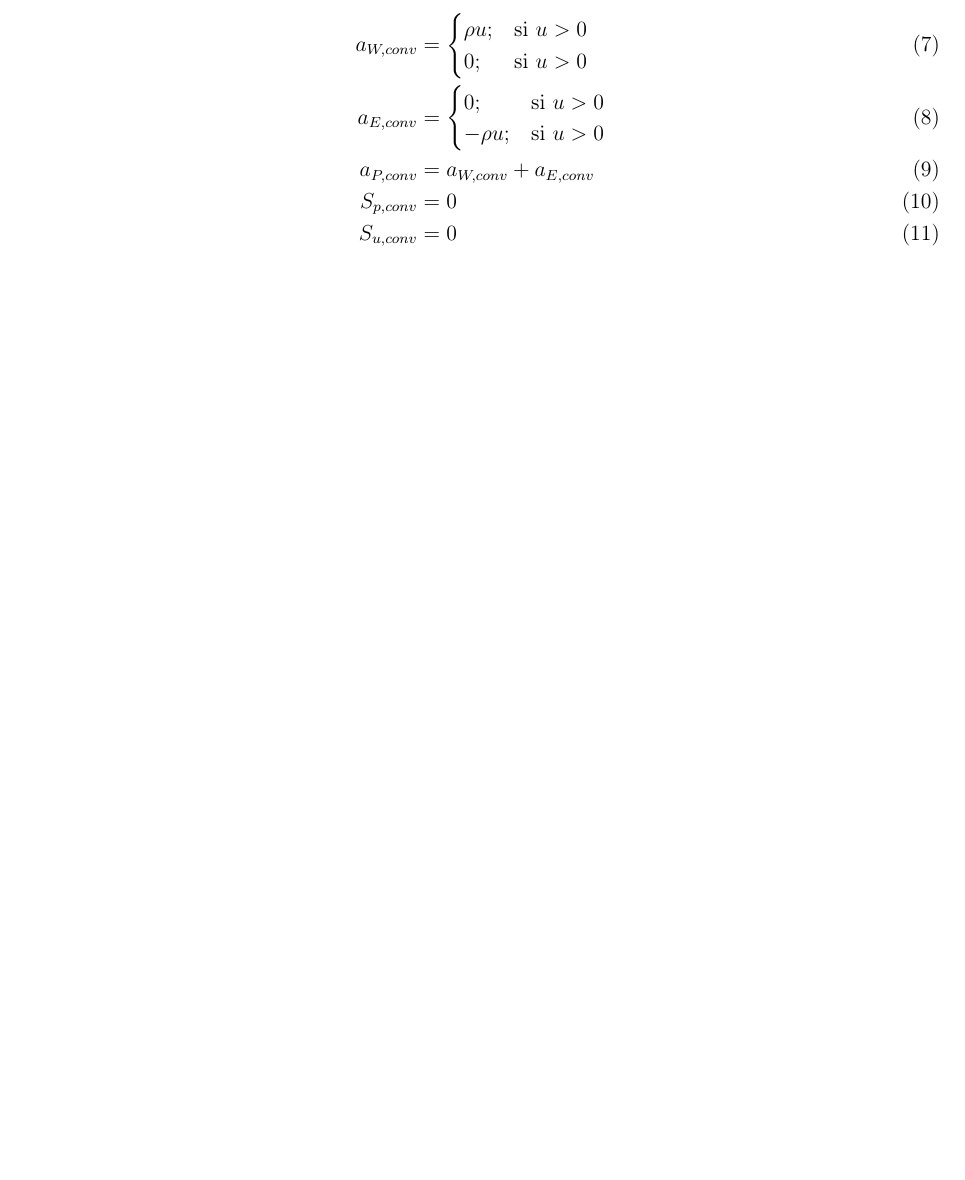
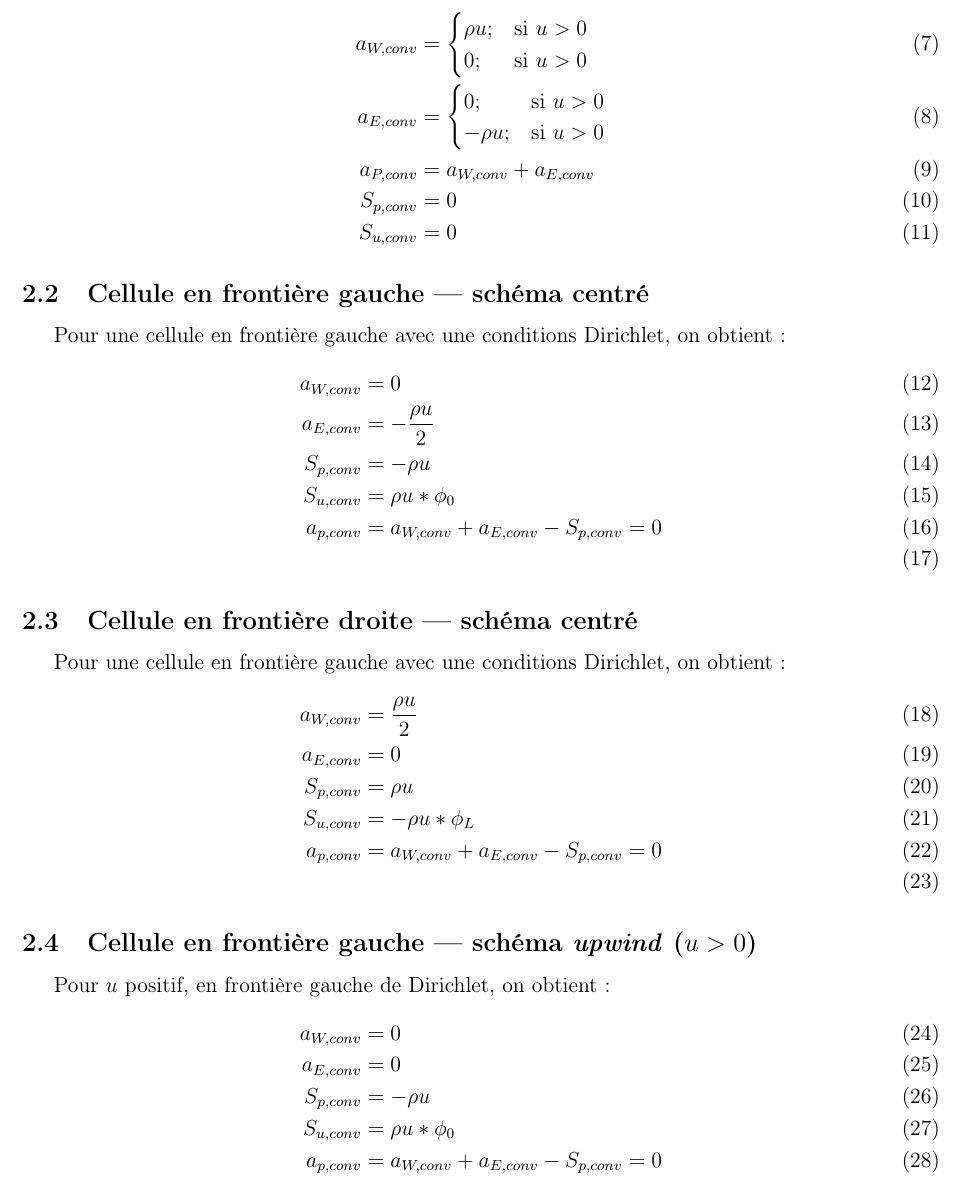
Before and after one commit to aureliegrebe/mec6616_lap2, a LaTeX document (rapport/lap2.tex): part of page 2 of 3 before the commit and part of page 2 of 4 after it, cut so that both start at the same text, the shorter picture padded with empty space. Compiled offline with pdfLaTeX.

Commit message:
Add convective coefficient for all cases

```diff
--- a/rapport/lap2.tex
+++ b/rapport/lap2.tex
@@ -91,3 +91,35 @@ Dans le cas d'un schéma \emph{upwind}, on ne considère que les cellules en amo
 	S_{u,conv} &= 0
 \end{align}
 
+\subsection{Cellule en frontière gauche --- schéma centré}
+
+Pour une cellule en frontière gauche avec une conditions Dirichlet, on obtient:
+\begin{align}
+	a_{W,conv} &= 0 \\
+	a_{E,conv} &= -\frac{\rho u}{2}\\
+	S_{p,conv} &= -\rho u \\
+	S_{u,conv} &= \rho u * \phi_0 \\
+	a_{p,conv} &= a_{W,conv} + a_{E,conv} - S_{p,conv} = 0 \\
+\end{align}
+
+\subsection{Cellule en frontière droite --- schéma centré}
+
+Pour une cellule en frontière gauche avec une conditions Dirichlet, on obtient:
+\begin{align}
+	a_{W,conv} &= \frac{\rho u}{2} \\
+	a_{E,conv} &= 0 \\
+	S_{p,conv} &= \rho u \\
+	S_{u,conv} &= -\rho u * \phi_L \\
+	a_{p,conv} &= a_{W,conv} + a_{E,conv} - S_{p,conv} = 0 \\
+\end{align}
+
+\subsection{Cellule en frontière gauche --- schéma \emph{upwind} ($u>0$)}
+
+Pour $u$ positif, en frontière gauche de Dirichlet, on obtient:
+\begin{align}
+	a_{W,conv} &= 0 \\
+	a_{E,conv} &= 0 \\
+	S_{p,conv} &= -\rho u \\
+	S_{u,conv} &= \rho u * \phi_0 \\
+	a_{p,conv} &= a_{W,conv} + a_{E,conv} - S_{p,conv} = 0 \\
+\end{align}
@@ -93,0 +131,6 @@ Dans le cas d'un schéma \emph{upwind}, on ne considère que les cellules en amo
+	a_{W,conv} &= \rho u \\
+	a_{E,conv} &= 0 \\
+	S_{p,conv} &= 0 \\
+	S_{u,conv} &= 0 \\
+	a_{p,conv} &= a_{W,conv} + a_{E,conv} - S_{p,conv} = 0 \\
+\end{align}
```
Also changed, not shown: rapport/lap2.tex (22 more changed lines).
